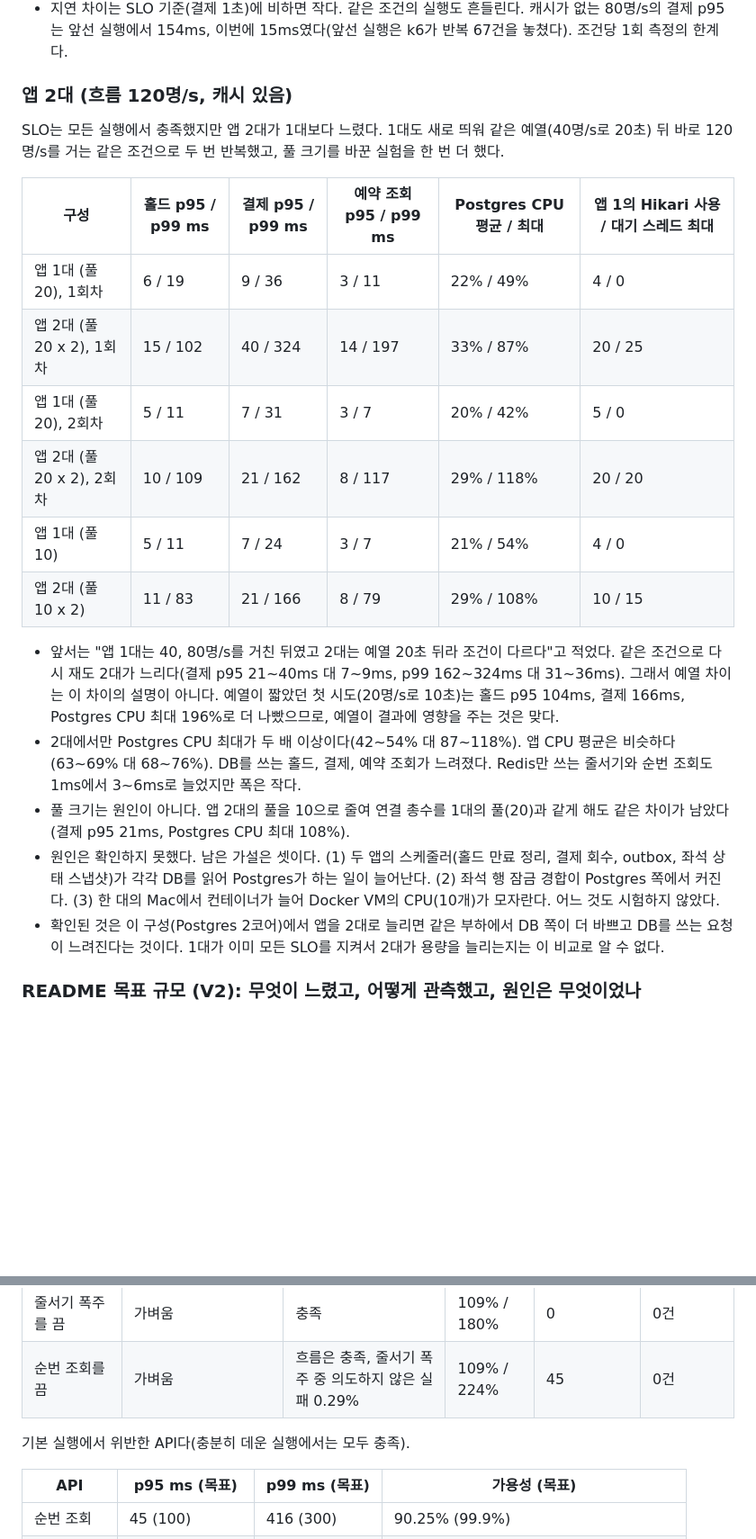
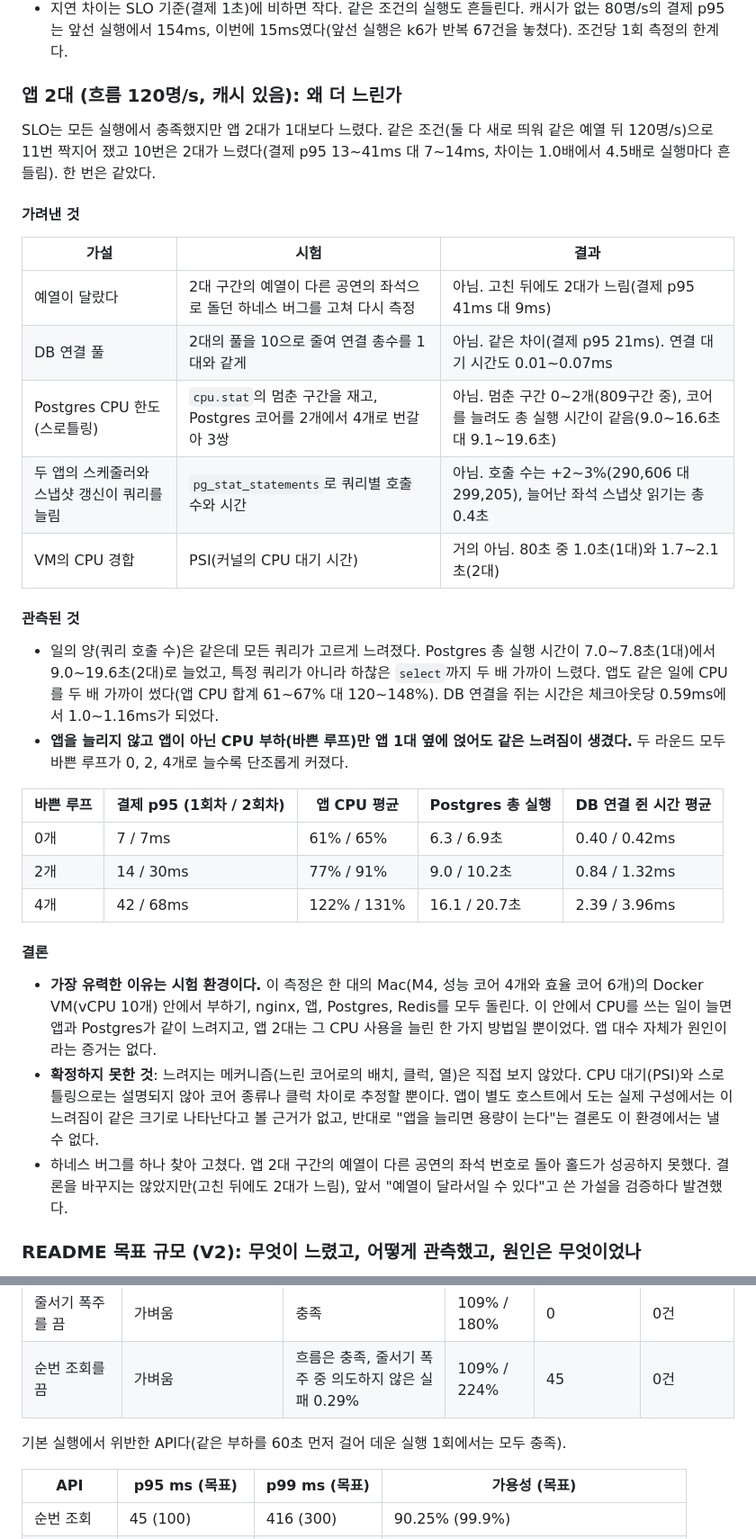
Before and after one commit to KTH1007/ticket-rush, a Markdown page: docs/slo.md, 2 parts joined by grey strips. Shown at 90% size. GitHub-like rendering; blank space fills up the shorter version.

```diff
--- a/docs/slo.md
+++ b/docs/slo.md
@@ -137,24 +137,36 @@
 - 캐시는 앱의 CPU 여유를 사는 장치다. 오픈 순간처럼 새 사용자가 몰릴 때 줄서기, 홀드, 결제가 배치 응답에 CPU를 빼앗기지 않게 한다. 한계가 어디인지는 이 비교로 알 수 없다(캐시 없는 구성도 120명/s에서 통과했다).
 - 지연 차이는 SLO 기준(결제 1초)에 비하면 작다. 같은 조건의 실행도 흔들린다. 캐시가 없는 80명/s의 결제 p95는 앞선 실행에서 154ms, 이번에 15ms였다(앞선 실행은 k6가 반복 67건을 놓쳤다). 조건당 1회 측정의 한계다.
 
-### 앱 2대 (흐름 120명/s, 캐시 있음)
+### 앱 2대 (흐름 120명/s, 캐시 있음): 왜 더 느린가
 
-SLO는 모든 실행에서 충족했지만 앱 2대가 1대보다 느렸다. 1대도 새로 띄워 같은 예열(40명/s로 20초) 뒤 바로 120명/s를 거는 같은 조건으로 두 번 반복했고, 풀 크기를 바꾼 실험을 한 번 더 했다.
+SLO는 모든 실행에서 충족했지만 앱 2대가 1대보다 느렸다. 같은 조건(둘 다 새로 띄워 같은 예열 뒤 120명/s)으로 11번 짝지어 쟀고 10번은 2대가 느렸다(결제 p95 13~41ms 대 7~14ms, 차이는 1.0배에서 4.5배로 실행마다 흔들림). 한 번은 같았다.
 
-| 구성 | 홀드 p95 / p99 ms | 결제 p95 / p99 ms | 예약 조회 p95 / p99 ms | Postgres CPU 평균 / 최대 | 앱 1의 Hikari 사용 / 대기 스레드 최대 |
-|---|---|---|---|---|---|
-| 앱 1대 (풀 20), 1회차 | 6 / 19 | 9 / 36 | 3 / 11 | 22% / 49% | 4 / 0 |
-| 앱 2대 (풀 20 x 2), 1회차 | 15 / 102 | 40 / 324 | 14 / 197 | 33% / 87% | 20 / 25 |
-| 앱 1대 (풀 20), 2회차 | 5 / 11 | 7 / 31 | 3 / 7 | 20% / 42% | 5 / 0 |
-| 앱 2대 (풀 20 x 2), 2회차 | 10 / 109 | 21 / 162 | 8 / 117 | 29% / 118% | 20 / 20 |
-| 앱 1대 (풀 10) | 5 / 11 | 7 / 24 | 3 / 7 | 21% / 54% | 4 / 0 |
-| 앱 2대 (풀 10 x 2) | 11 / 83 | 21 / 166 | 8 / 79 | 29% / 108% | 10 / 15 |
+#### 가려낸 것
 
-- 앞서는 "앱 1대는 40, 80명/s를 거친 뒤였고 2대는 예열 20초 뒤라 조건이 다르다"고 적었다. 같은 조건으로 다시 재도 2대가 느리다(결제 p95 21~40ms 대 7~9ms, p99 162~324ms 대 31~36ms). 그래서 예열 차이는 이 차이의 설명이 아니다. 예열이 짧았던 첫 시도(20명/s로 10초)는 홀드 p95 104ms, 결제 166ms, Postgres CPU 최대 196%로 더 나빴으므로, 예열이 결과에 영향을 주는 것은 맞다.
-- 2대에서만 Postgres CPU 최대가 두 배 이상이다(42~54% 대 87~118%). 앱 CPU 평균은 비슷하다(63~69% 대 68~76%). DB를 쓰는 홀드, 결제, 예약 조회가 느려졌다. Redis만 쓰는 줄서기와 순번 조회도 1ms에서 3~6ms로 늘었지만 폭은 작다.
-- 풀 크기는 원인이 아니다. 앱 2대의 풀을 10으로 줄여 연결 총수를 1대의 풀(20)과 같게 해도 같은 차이가 남았다(결제 p95 21ms, Postgres CPU 최대 108%).
-- 원인은 확인하지 못했다. 남은 가설은 셋이다. (1) 두 앱의 스케줄러(홀드 만료 정리, 결제 회수, outbox, 좌석 상태 스냅샷)가 각각 DB를 읽어 Postgres가 하는 일이 늘어난다. (2) 좌석 행 잠금 경합이 Postgres 쪽에서 커진다. (3) 한 대의 Mac에서 컨테이너가 늘어 Docker VM의 CPU(10개)가 모자란다. 어느 것도 시험하지 않았다.
-- 확인된 것은 이 구성(Postgres 2코어)에서 앱을 2대로 늘리면 같은 부하에서 DB 쪽이 더 바쁘고 DB를 쓰는 요청이 느려진다는 것이다. 1대가 이미 모든 SLO를 지켜서 2대가 용량을 늘리는지는 이 비교로 알 수 없다.
+| 가설 | 시험 | 결과 |
+|---|---|---|
+| 예열이 달랐다 | 2대 구간의 예열이 다른 공연의 좌석으로 돌던 하네스 버그를 고쳐 다시 측정 | 아님. 고친 뒤에도 2대가 느림(결제 p95 41ms 대 9ms) |
+| DB 연결 풀 | 2대의 풀을 10으로 줄여 연결 총수를 1대와 같게 | 아님. 같은 차이(결제 p95 21ms). 연결 대기 시간도 0.01~0.07ms |
+| Postgres CPU 한도(스로틀링) | `cpu.stat`의 멈춘 구간을 재고, Postgres 코어를 2개에서 4개로 번갈아 3쌍 | 아님. 멈춘 구간 0~2개(809구간 중), 코어를 늘려도 총 실행 시간이 같음(9.0~16.6초 대 9.1~19.6초) |
+| 두 앱의 스케줄러와 스냅샷 갱신이 쿼리를 늘림 | `pg_stat_statements`로 쿼리별 호출 수와 시간 | 아님. 호출 수는 +2~3%(290,606 대 299,205), 늘어난 좌석 스냅샷 읽기는 총 0.4초 |
+| VM의 CPU 경합 | PSI(커널의 CPU 대기 시간) | 거의 아님. 80초 중 1.0초(1대)와 1.7~2.1초(2대) |
+
+#### 관측된 것
+
+- 일의 양(쿼리 호출 수)은 같은데 모든 쿼리가 고르게 느려졌다. Postgres 총 실행 시간이 7.0~7.8초(1대)에서 9.0~19.6초(2대)로 늘었고, 특정 쿼리가 아니라 하찮은 `select`까지 두 배 가까이 느렸다. 앱도 같은 일에 CPU를 두 배 가까이 썼다(앱 CPU 합계 61~67% 대 120~148%). DB 연결을 쥐는 시간은 체크아웃당 0.59ms에서 1.0~1.16ms가 되었다.
+- **앱을 늘리지 않고 앱이 아닌 CPU 부하(바쁜 루프)만 앱 1대 옆에 얹어도 같은 느려짐이 생겼다.** 두 라운드 모두 바쁜 루프가 0, 2, 4개로 늘수록 단조롭게 커졌다.
+
+| 바쁜 루프 | 결제 p95 (1회차 / 2회차) | 앱 CPU 평균 | Postgres 총 실행 | DB 연결 쥔 시간 평균 |
+|---|---|---|---|---|
+| 0개 | 7 / 7ms | 61% / 65% | 6.3 / 6.9초 | 0.40 / 0.42ms |
+| 2개 | 14 / 30ms | 77% / 91% | 9.0 / 10.2초 | 0.84 / 1.32ms |
+| 4개 | 42 / 68ms | 122% / 131% | 16.1 / 20.7초 | 2.39 / 3.96ms |
+
+#### 결론
+
+- **가장 유력한 이유는 시험 환경이다.** 이 측정은 한 대의 Mac(M4, 성능 코어 4개와 효율 코어 6개)의 Docker VM(vCPU 10개) 안에서 부하기, nginx, 앱, Postgres, Redis를 모두 돌린다. 이 안에서 CPU를 쓰는 일이 늘면 앱과 Postgres가 같이 느려지고, 앱 2대는 그 CPU 사용을 늘린 한 가지 방법일 뿐이었다. 앱 대수 자체가 원인이라는 증거는 없다.
+- **확정하지 못한 것**: 느려지는 메커니즘(느린 코어로의 배치, 클럭, 열)은 직접 보지 않았다. CPU 대기(PSI)와 스로틀링으로는 설명되지 않아 코어 종류나 클럭 차이로 추정할 뿐이다. 앱이 별도 호스트에서 도는 실제 구성에서는 이 느려짐이 같은 크기로 나타난다고 볼 근거가 없고, 반대로 "앱을 늘리면 용량이 는다"는 결론도 이 환경에서는 낼 수 없다.
+- 하네스 버그를 하나 찾아 고쳤다. 앱 2대 구간의 예열이 다른 공연의 좌석 번호로 돌아 홀드가 성공하지 못했다. 결론을 바꾸지는 않았지만(고친 뒤에도 2대가 느림), 앞서 "예열이 달라서일 수 있다"고 쓴 가설을 검증하다 발견했다.
 
 ### README 목표 규모 (V2): 무엇이 느렸고, 어떻게 관측했고, 원인은 무엇이었나
 
@@ -176,7 +188,7 @@ README의 목표 규모(대기열 최대 50만 명, 줄서기 2,000 TPS, 승격
 | 줄서기 폭주를 끔 | 가벼움 | 충족 | 109% / 180% | 0 | 0건 |
 | 순번 조회를 끔 | 가벼움 | 흐름은 충족, 줄서기 폭주 중 의도하지 않은 실패 0.29% | 109% / 224% | 45 | 0건 |
 
-기본 실행에서 위반한 API다(충분히 데운 실행에서는 모두 충족).
+기본 실행에서 위반한 API다(같은 부하를 60초 먼저 걸어 데운 실행 1회에서는 모두 충족).
 
 | API | p95 ms (목표) | p99 ms (목표) | 가용성 (목표) |
 |---|---|---|---|
```
Also changed, not shown: other parts of docs/slo.md (+22 -7 lines), README.md (+2 -2 lines).
